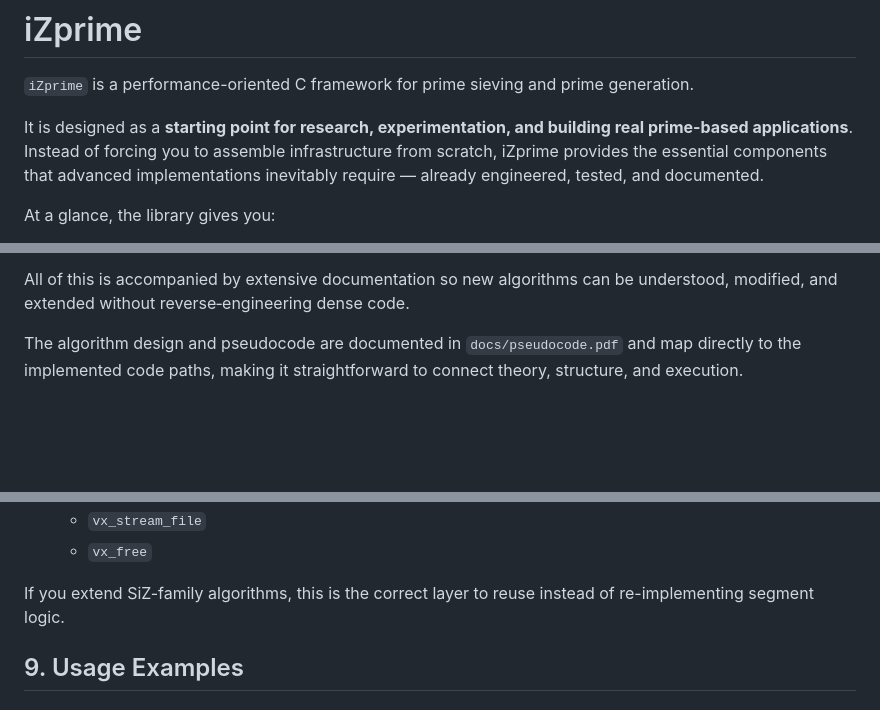
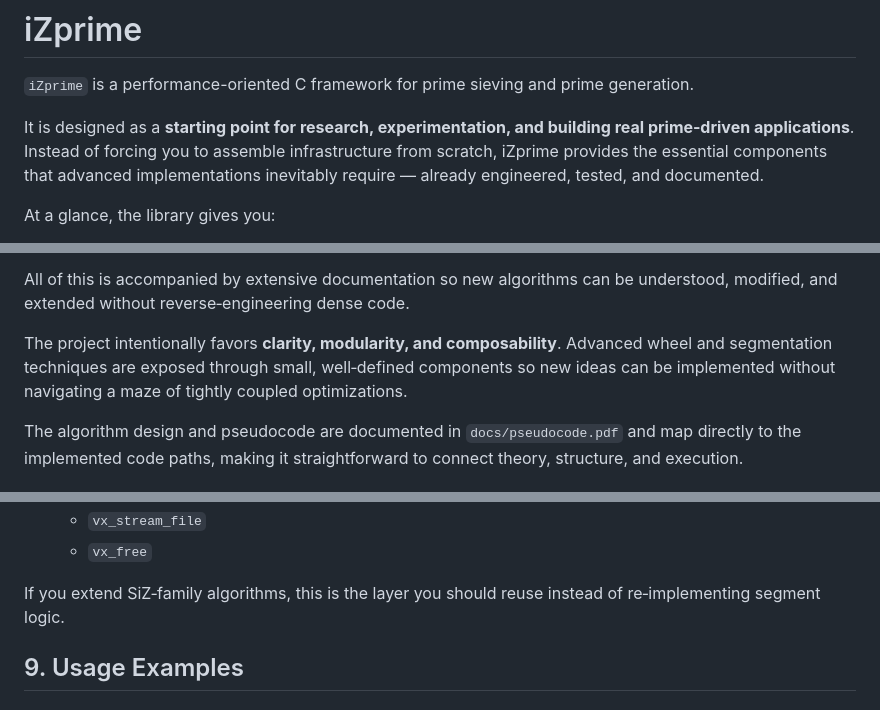
Before and after one commit to Zprime137/iZprime, a Markdown page: README.md, 3 parts joined by grey strips. GitHub-like rendering; blank space fills up the shorter version.

```diff
--- a/README.md
+++ b/README.md
@@ -2,7 +2,7 @@
 
 `iZprime` is a performance-oriented C framework for prime sieving and prime generation.
 
-It is designed as a **starting point for research, experimentation, and building real prime-based applications**.
+It is designed as a **starting point for research, experimentation, and building real prime‑driven applications**.
 Instead of forcing you to assemble infrastructure from scratch, iZprime provides the essential components that advanced implementations inevitably require — already engineered, tested, and documented.
 
 At a glance, the library gives you:
@@ -14,6 +14,8 @@ At a glance, the library gives you:
 - benchmarking utilities to measure performance and scaling.
 
 All of this is accompanied by extensive documentation so new algorithms can be understood, modified, and extended without reverse‑engineering dense code.
+
+The project intentionally favors **clarity, modularity, and composability**. Advanced wheel and segmentation techniques are exposed through small, well‑defined components so new ideas can be implemented without navigating a maze of tightly coupled optimizations.
 
 The algorithm design and pseudocode are documented in `docs/pseudocode.pdf` and map directly to the implemented code paths, making it straightforward to connect theory, structure, and execution.
 
@@ -280,7 +291,7 @@ Key extension points:
   - `vx_stream_file`
   - `vx_free`
 
-If you extend SiZ-family algorithms, this is the correct layer to reuse instead of re-implementing segment logic.
+If you extend SiZ‑family algorithms, this is the layer you should reuse instead of re‑implementing segment logic.
 
 ## 9. Usage Examples
 
```
Also changed, not shown: other parts of README.md (+26 -17 lines).
